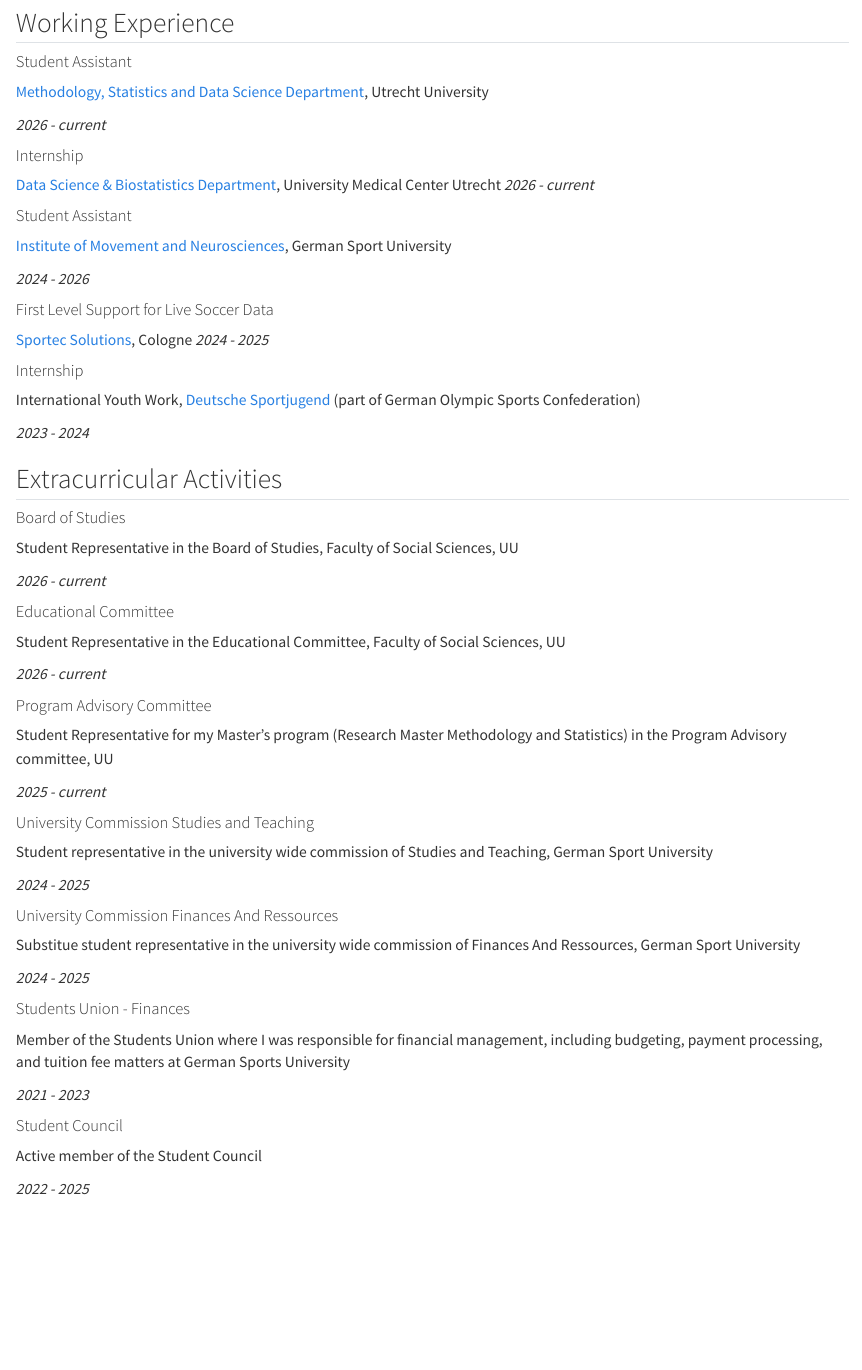
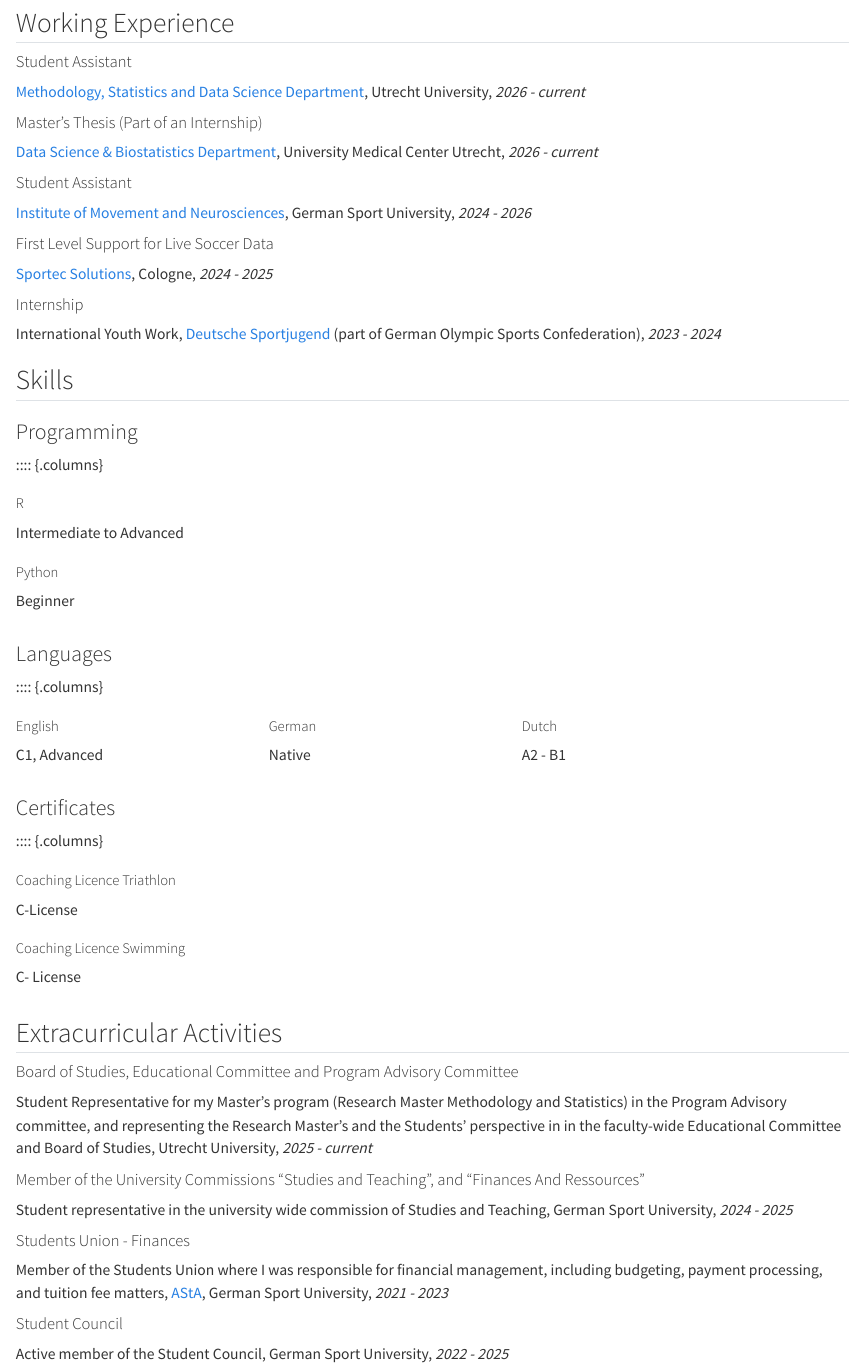
Before and after one commit to theresasiepe/theresasiepe.github.io, a Quarto document (curriculumvitae.qmd): the page in a window 1100 px wide, from 330 px down. Rendered offline with R 4.5, knitr and Pandoc in place of Quarto, with nearby package versions.

Commit message:
Update website

```diff
--- a/curriculumvitae.qmd
+++ b/curriculumvitae.qmd
@@ -18,69 +17,86 @@ Vocational Training as an Industrial clerk with a specialisation in Internationa
 
 #### Student Assistant
 
-[Methodology, Statistics and Data Science Department](https://www.uu.nl/en/organisation/methodology-statistics-and-data-science), Utrecht University
+[Methodology, Statistics and Data Science Department](https://www.uu.nl/en/organisation/methodology-statistics-and-data-science), Utrecht University, *2026 - current*
 
-*2026 - current*
-
-####  Internship
-[Data Science & Biostatistics Department](https://juliuscentrum.umcutrecht.nl/en/data-science-and-biostatistics), University Medical Center Utrecht
-*2026 - current*
+####  Master's Thesis (Part of an Internship)
+[Data Science & Biostatistics Department](https://juliuscentrum.umcutrecht.nl/en/data-science-and-biostatistics), University Medical Center Utrecht, *2026 - current*
 
 
 #### Student Assistant
 
-[Institute of Movement and Neurosciences](https://www.dshs-koeln.de/en/universitaet/organisation/institute-und-einrichtungen/institute-of-movement-and-neurosciences), German Sport University
-
-*2024 - 2026*
+[Institute of Movement and Neurosciences](https://www.dshs-koeln.de/en/universitaet/organisation/institute-und-einrichtungen/institute-of-movement-and-neurosciences), German Sport University, *2024 - 2026*
 
 #### First Level Support for Live Soccer Data
 
-[Sportec Solutions](https://sportec-solutions.com/about/), Cologne
-*2024 - 2025*
+[Sportec Solutions](https://sportec-solutions.com/about/), Cologne, *2024 - 2025*
 
 #### Internship
 
-International Youth Work, [Deutsche Sportjugend](https://www.dsj.de/en/themen/international-youth-work-in-sport) (part of German Olympic Sports Confederation)
+International Youth Work, [Deutsche Sportjugend](https://www.dsj.de/en/themen/international-youth-work-in-sport) (part of German Olympic Sports Confederation), *2023 - 2024*
 
-*2023 - 2024*
+
+## Skills
+
+### Programming
+
+:::: {.columns}
+
+::: {.column width="50%"}
+##### R
+Intermediate to Advanced
+:::
+
+::: {.column width="50%"}
+##### Python
+Beginner
+:::
+
+### Languages
+
+:::: {.columns}
+
+::: {.column width="30%"}
+##### English
+C1, Advanced
+:::
+
+::: {.column width="30%"}
+##### German
+Native
+:::
+::: {.column width="30%"}
+##### Dutch
+A2 - B1
+:::
+
+### Certificates
+
+:::: {.columns}
+
+::: {.column width="50%"}
+##### Coaching Licence Triathlon
+C-License
+:::
+
+::: {.column width="50%"}
+##### Coaching Licence Swimming
+C- License
+:::
+
+
+
 
 ## Extracurricular Activities
 
-#### Board of Studies
-Student Representative in the Board of Studies, Faculty of Social Sciences, UU
+#### Board of Studies, Educational Committee and Program Advisory Committee
+Student Representative for my Master's program (Research Master Methodology and Statistics) in the Program Advisory committee, and representing the Research Master's and the Students' perspective in in the faculty-wide Educational Committee and Board of Studies, Utrecht University, *2025 - current*
 
-*2026 - current*
-
-#### Educational Committee
-Student Representative in the Educational Committee, Faculty of Social Sciences, UU
-
-*2026 - current*
-
-#### Program Advisory Committee
-Student Representative for my Master's program (Research Master Methodology and Statistics) in the Program Advisory committee, UU
-
-*2025 - current*
-
-#### University Commission Studies and Teaching
-
-Student representative in the university wide commission of Studies and Teaching, German Sport University
-
-*2024 - 2025*
-
-#### University Commission Finances And Ressources
-
-Substitue student representative in the university wide commission of Finances And Ressources, German Sport University
-
-*2024 - 2025*
+#### Member of the University Commissions "Studies and Teaching", and "Finances And Ressources"
+Student representative in the university wide commission of Studies and Teaching, German Sport University, *2024 - 2025*
 
 #### Students Union - Finances
-
-Member of the Students Union where I was responsible for financial management, including budgeting, payment processing, and tuition fee matters at German Sports University
-
-*2021 - 2023*
+Member of the Students Union where I was responsible for financial management, including budgeting, payment processing, and tuition fee matters, [AStA](https://www.asta-spoho.de), German Sport University, *2021 - 2023*
 
 #### Student Council
-
-Active member of the Student Council
-
-*2022 - 2025*
+Active member of the Student Council, German Sport University, *2022 - 2025*
```
Also changed, not shown: index.qmd (+6 -6 lines), projects.qmd (+4 -4 lines), curriculumvitae.qmd (5 more changed lines), 4 other files.
